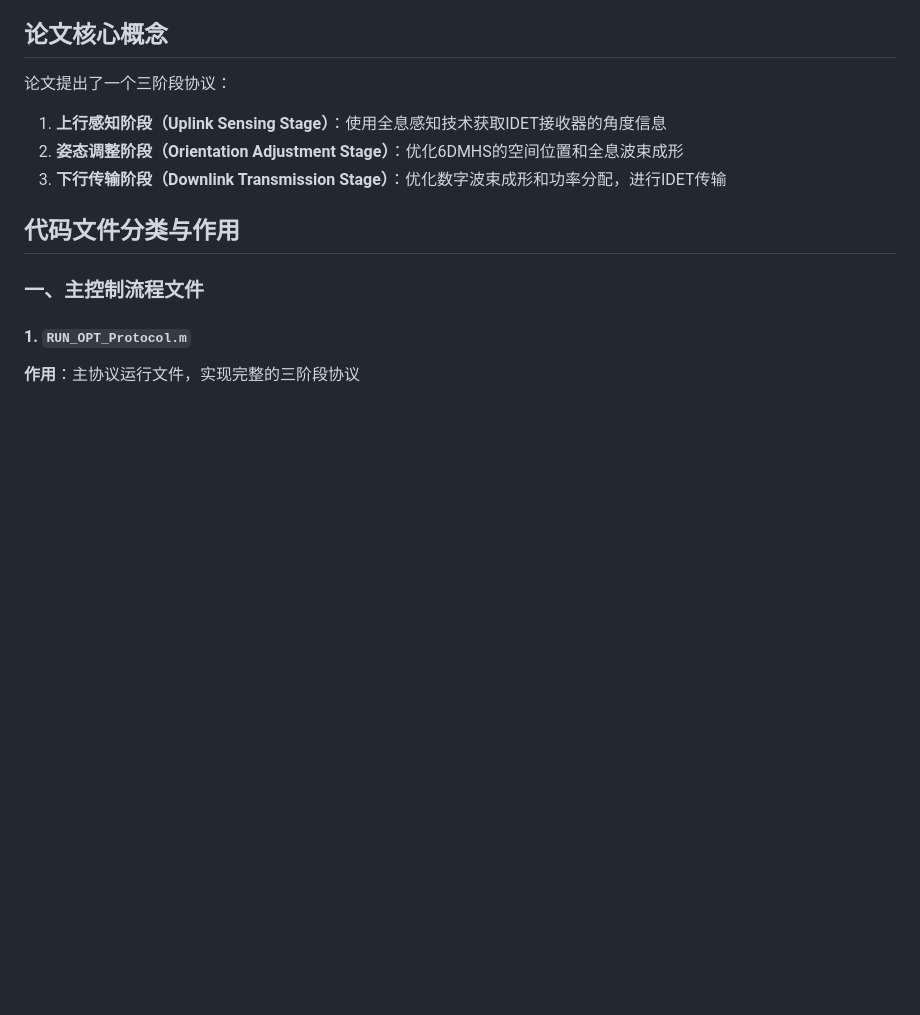
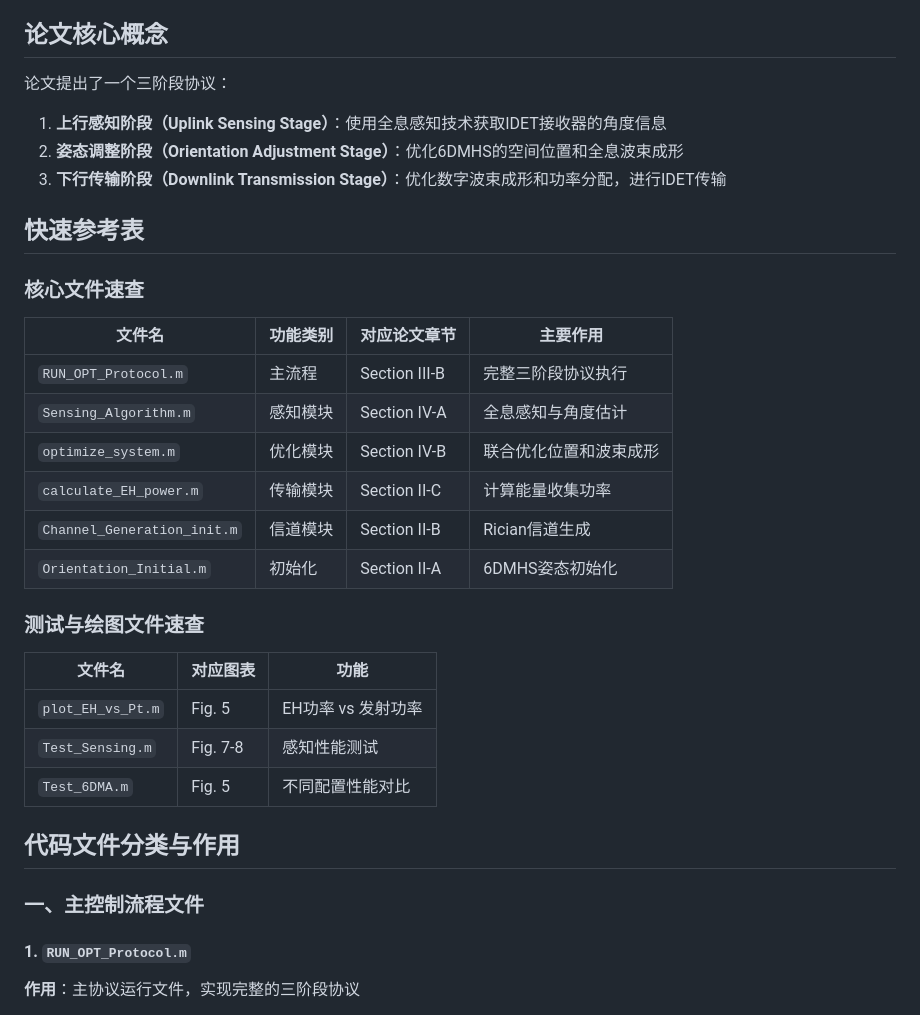
Before and after one commit to IIHGMII/6DMHS, a Markdown page: 代码分析文档.md, the part around the change. GitHub-like rendering; blank space fills up the shorter version.

```diff
--- a/代码分析文档.md
+++ b/代码分析文档.md
@@ -10,6 +10,27 @@
 1. **上行感知阶段（Uplink Sensing Stage）**：使用全息感知技术获取IDET接收器的角度信息
 2. **姿态调整阶段（Orientation Adjustment Stage）**：优化6DMHS的空间位置和全息波束成形
 3. **下行传输阶段（Downlink Transmission Stage）**：优化数字波束成形和功率分配，进行IDET传输
+
+## 快速参考表
+
+### 核心文件速查
+
+| 文件名 | 功能类别 | 对应论文章节 | 主要作用 |
+|-------|---------|------------|---------|
+| `RUN_OPT_Protocol.m` | 主流程 | Section III-B | 完整三阶段协议执行 |
+| `Sensing_Algorithm.m` | 感知模块 | Section IV-A | 全息感知与角度估计 |
+| `optimize_system.m` | 优化模块 | Section IV-B | 联合优化位置和波束成形 |
+| `calculate_EH_power.m` | 传输模块 | Section II-C | 计算能量收集功率 |
+| `Channel_Generation_init.m` | 信道模块 | Section II-B | Rician信道生成 |
+| `Orientation_Initial.m` | 初始化 | Section II-A | 6DMHS姿态初始化 |
+
+### 测试与绘图文件速查
+
+| 文件名 | 对应图表 | 功能 |
+|-------|---------|------|
+| `plot_EH_vs_Pt.m` | Fig. 5 | EH功率 vs 发射功率 |
+| `Test_Sensing.m` | Fig. 7-8 | 感知性能测试 |
+| `Test_6DMA.m` | Fig. 5 | 不同配置性能对比 |
 
 ## 代码文件分类与作用
 
```
Also changed, not shown: CODE_ANALYSIS.md (+21 -0 lines).
